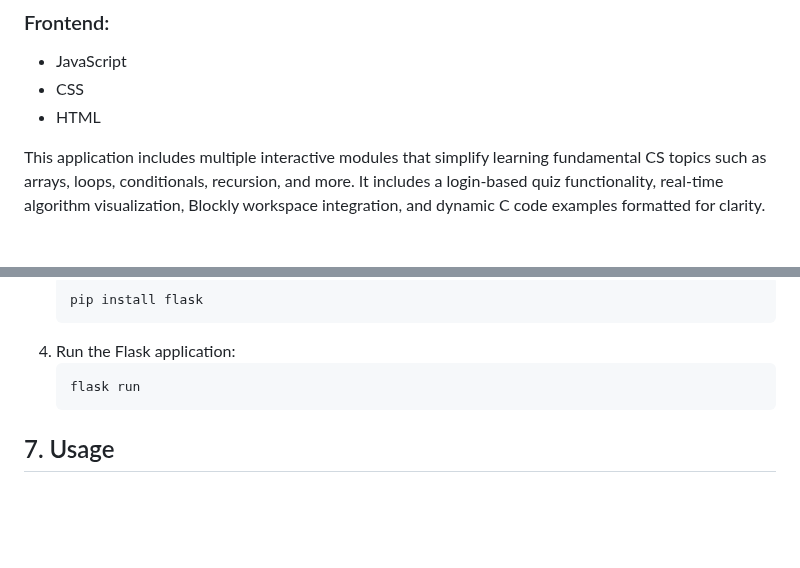
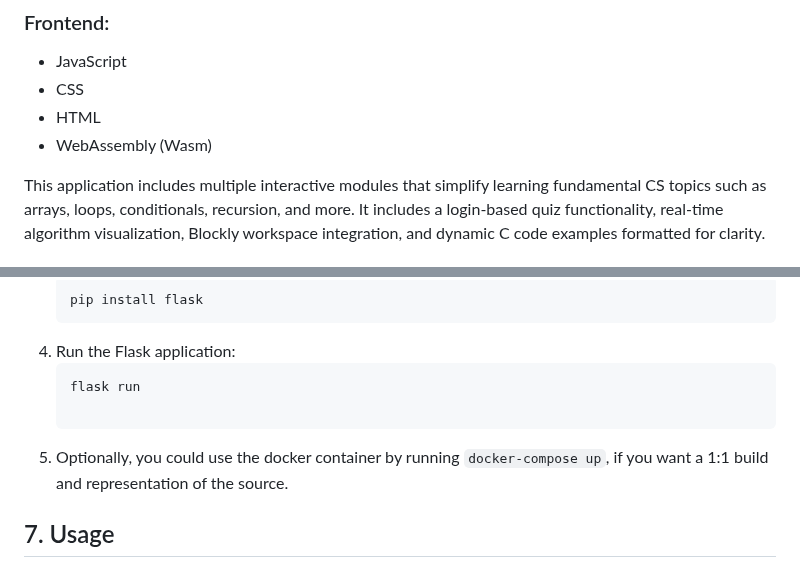
Before and after one commit to Hdave00/CS-Concepts-Visualised, a Markdown page: CS-Concepts-Visualized/README.md, 2 parts joined by grey strips. GitHub-like rendering; blank space fills up the shorter version.

Commit message:
read me for docker added

````diff
--- a/CS-Concepts-Visualized/README.md
+++ b/CS-Concepts-Visualized/README.md
@@ -13,6 +13,7 @@ A web-based application designed to visually and interactively introduce users t
 - JavaScript
 - CSS
 - HTML
+- WebAssembly (Wasm)
 
 This application includes multiple interactive modules that simplify learning fundamental CS topics such as arrays, loops, conditionals, recursion, and more. It includes a login-based quiz functionality, real-time algorithm visualization, Blockly workspace integration, and dynamic C code examples formatted for clarity.
 
@@ -90,7 +91,9 @@ The app uses 19 HTML templates for different functionalities, including:
 4. Run the Flask application:
    ```bash
    flask run
+
    ```
+5. Optionally, you could use the docker container by running `docker-compose up`, if you want a 1:1 build and representation of the source.
 
 ## 7. Usage
 
````
